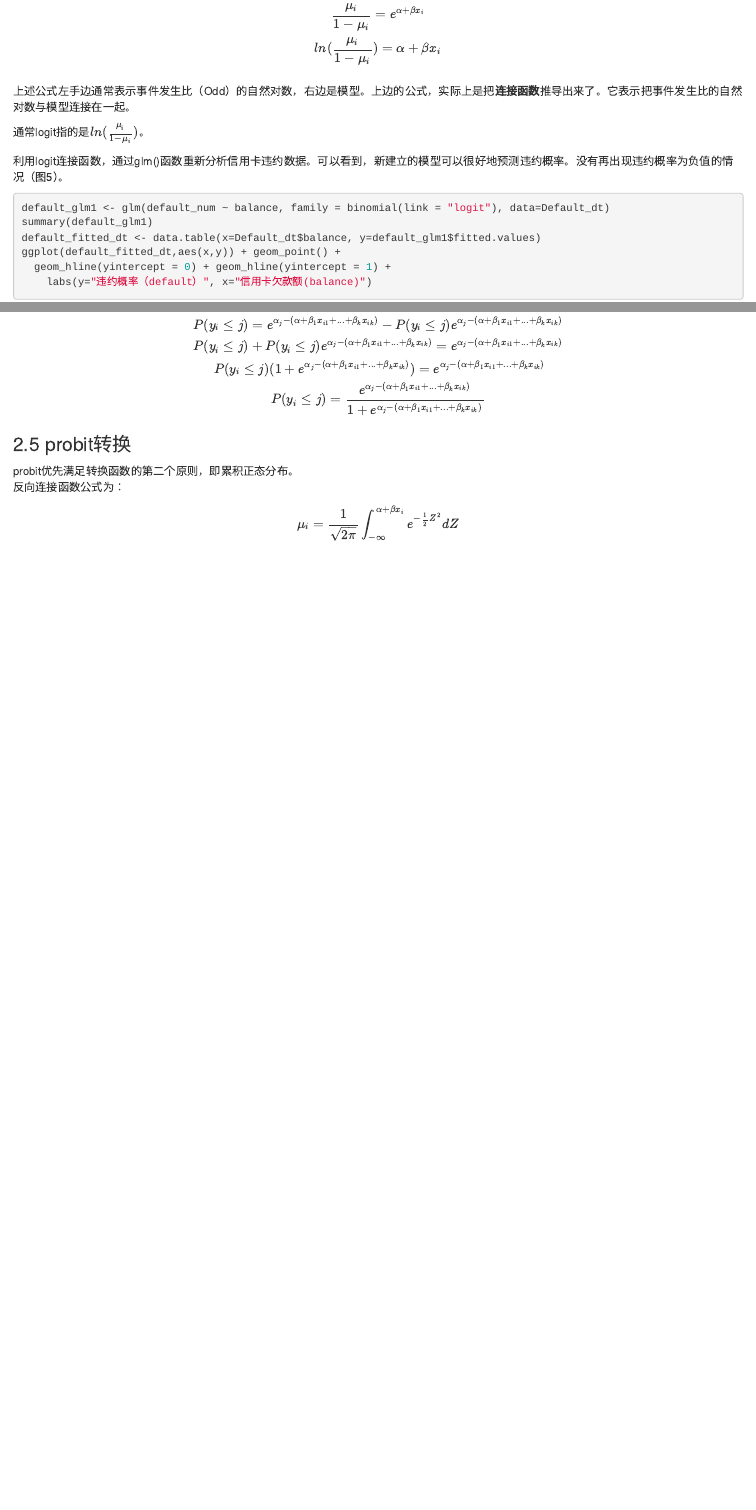
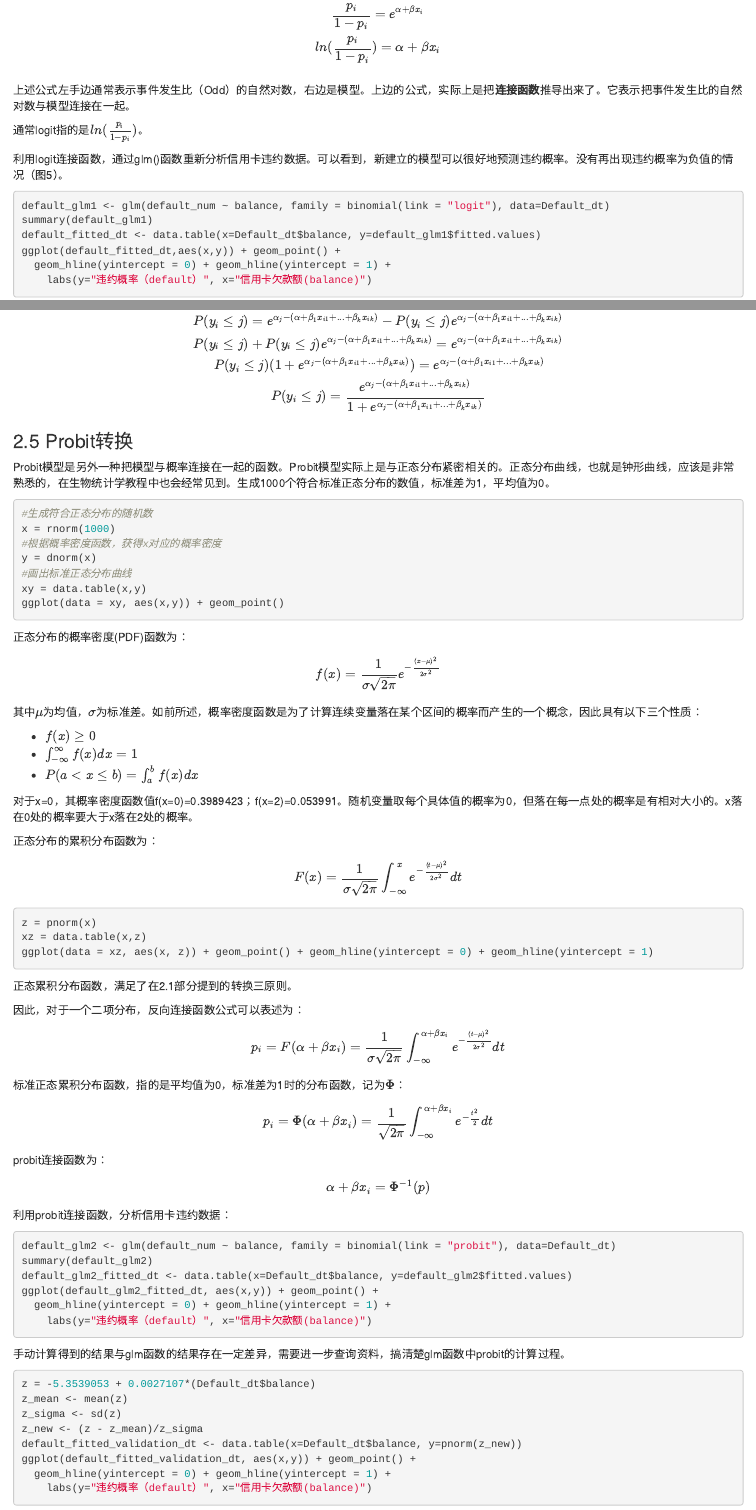
Before and after one commit to luansheng/hugomini, an R Markdown document (content/post/2019-08-04-try-to-understand-logit-and-probit-models.Rmd): the page in a window 1100 px wide, from 3560 px down before the commit and from 3670 px down after it, so that both start at the same text, and a second part further down, joined at a grey line. Rendered offline with R 4.5, knitr and Pandoc, with nearby package versions; the code chunks are not run, so their results and figures are left out.

Commit message:
Updating probit model.

````diff
--- a/content/post/2019-08-04-try-to-understand-logit-and-probit-models.Rmd
+++ b/content/post/2019-08-04-try-to-understand-logit-and-probit-models.Rmd
@@ -157,17 +164,17 @@ $$\mu_{i}=\frac{e^{\alpha+\beta x_{i}}}{1+e^{\alpha+\beta x_{i}}}=\frac{1}{1+e^{
 
 进一步推导上述公式：
 $$
-\mu_{i}(1+e^{\alpha+\beta x_{i}})=e^{\alpha+\beta x_{i}}\\
-\mu_{i}(1+e^{\alpha+\beta x_{i}})-e^{\alpha+\beta x_{i}}=0\\
-\mu_{i}=e^{\alpha+\beta x_{i}}-\mu_{i}e^{\alpha+\beta x_{i}}\\
-\mu_{i}=e^{\alpha+\beta x_{i}}(1-\mu_{i})\\
-\frac{\mu_{i}}{1-\mu_{i}}=e^{\alpha+\beta x_{i}}\\
-ln(\frac{\mu_{i}}{1-\mu_{i}})=\alpha+\beta x_{i}\\
+p_{i}(1+e^{\alpha+\beta x_{i}})=e^{\alpha+\beta x_{i}}\\
+p_{i}(1+e^{\alpha+\beta x_{i}})-e^{\alpha+\beta x_{i}}=0\\
+p_{i}=e^{\alpha+\beta x_{i}}-p_{i}e^{\alpha+\beta x_{i}}\\
+p_{i}=e^{\alpha+\beta x_{i}}(1-p_{i})\\
+\frac{p_{i}}{1-p_{i}}=e^{\alpha+\beta x_{i}}\\
+ln(\frac{p_{i}}{1-p_{i}})=\alpha+\beta x_{i}\\
 $$
 
 上述公式左手边通常表示事件发生比（Odd）的自然对数，右边是模型。上边的公式，实际上是把**连接函数**推导出来了。它表示把事件发生比的自然对数与模型连接在一起。
 
-通常logit指的是$ln(\frac{\mu_{i}}{1-\mu_{i}})$。
+通常logit指的是$ln(\frac{p_{i}}{1-p_{i}})$。
 
 利用logit连接函数，通过glm()函数重新分析信用卡违约数据。可以看到，新建立的模型可以很好地预测违约概率。没有再出现违约概率为负值的情况（图5）。
 ```{r defaultlogit, fig.cap="信用卡欠款额与违约概率的logistic回归预测"}
@@ -482,8 +489,69 @@ P(y_{i} \le j) = \frac{e^{\alpha_{j}-(\alpha+\beta_{1} x_{i1}+...+\beta_{k} x_{i
 $$
 
 
-### 2.5 probit转换
+### 2.5 Probit转换
+Probit模型是另外一种把模型与概率连接在一起的函数。Probit模型实际上是与正态分布紧密相关的。正态分布曲线，也就是钟形曲线，应该是非常熟悉的，在生物统计学教程中也会经常见到。生成1000个符合标准正态分布的数值，标准差为1，平均值为0。
+```{r xy, fig.cap="正态分布曲线"}
+#生成符合正态分布的随机数
+x = rnorm(1000)
+#根据概率密度函数，获得x对应的概率密度
+y = dnorm(x)
+#画出标准正态分布曲线
+xy = data.table(x,y)
+ggplot(data = xy, aes(x,y)) + geom_point()
+```
 
-probit优先满足转换函数的第二个原则，即累积正态分布。
-反向连接函数公式为：
-$$\mu_{i} = \frac{1}{\sqrt{2\pi}}\int_{-\infty}^{\alpha+\beta x_{i}}e^{-\frac{1}{2}Z^{2}}dZ$$
+正态分布的概率密度(PDF)函数为：
+$$
+f(x) = \frac{1}{\sigma \sqrt{2\pi}}e^{-\frac{(x-\mu)^{2}}{2\sigma^{2}}}
+$$
+其中$\mu$为均值，$\sigma$为标准差。如前所述，概率密度函数是为了计算连续变量落在某个区间的概率而产生的一个概念，因此具有以下三个性质：
+
+* $f(x) \ge 0$
+* $\int_{-\infty}^{\infty}f(x)dx = 1$
+* $P(a < x \le b) = \int_{a}^{b}f(x)dx$
+
+对于x=0，其概率密度函数值f(x=0)=`r dnorm(0)`；f(x=2)=`r dnorm(2)`。随机变量取每个具体值的概率为0，但落在每一点处的概率是有相对大小的。x落在0处的概率要大于x落在2处的概率。
+
+正态分布的累积分布函数为：
+$$F(x) = \frac{1}{\sigma\sqrt{2\pi}}\int_{-\infty}^{x}e^{-\frac{(t-\mu)^{2}}{2\sigma^{2}}}dt$$
+```{r xz, fig.cap="正态累积分布函数"}
+z = pnorm(x)
+xz = data.table(x,z)
+ggplot(data = xz, aes(x, z)) + geom_point() + geom_hline(yintercept = 0) + geom_hline(yintercept = 1)
+```
+
+正态累积分布函数，满足了在2.1部分提到的转换三原则。
+
+因此，对于一个二项分布，反向连接函数公式可以表述为：
+$$p_{i} = F(\alpha+\beta x_{i})= \frac{1}{\sigma\sqrt{2\pi}}\int_{-\infty}^{\alpha+\beta x_{i}}e^{-\frac{(t-\mu)^{2}}{2\sigma^{2}}}dt$$
+
+标准正态累积分布函数，指的是平均值为0，标准差为1时的分布函数，记为$\Phi$：
+$$p_{i} = \Phi(\alpha+\beta x_{i}) = \frac{1}{\sqrt{2\pi}}\int_{-\infty}^{\alpha+\beta x_{i}}e^{-\frac{t^{2}}{2}}dt$$
+
+probit连接函数为：
+$$
+\alpha+\beta x_{i} = \Phi^{-1}(p)
+$$
+
+利用probit连接函数，分析信用卡违约数据：
+```{r defaultprobit, fig.cap="信用卡欠款额与违约概率的logistic回归预测"}
+default_glm2 <- glm(default_num ~ balance, family = binomial(link = "probit"), data=Default_dt)
+summary(default_glm2)
+default_glm2_fitted_dt <- data.table(x=Default_dt$balance, y=default_glm2$fitted.values)
+ggplot(default_glm2_fitted_dt, aes(x,y)) + geom_point() +
+  geom_hline(yintercept = 0) + geom_hline(yintercept = 1) +
+    labs(y="违约概率（default）", x="信用卡欠款额(balance)")
+```
+
+手动计算得到的结果与glm函数的结果存在一定差异，需要进一步查询资料，搞清楚glm函数中probit的计算过程。
+```{r defaultprobitvalidation, fig.cap="信用卡欠款额与违约概率的logistic回归预测（手动验证）"}
+z = -5.3539053 + 0.0027107*(Default_dt$balance)
+z_mean <- mean(z)
+z_sigma <- sd(z)
+z_new <- (z - z_mean)/z_sigma
+default_fitted_validation_dt <- data.table(x=Default_dt$balance, y=pnorm(z_new))
+ggplot(default_fitted_validation_dt, aes(x,y)) + geom_point() +
+  geom_hline(yintercept = 0) + geom_hline(yintercept = 1) +
+    labs(y="违约概率（default）", x="信用卡欠款额(balance)")
+```
````
Also changed, not shown: content/post/2019-08-04-try-to-understand-logit-and-probit-models.html, static/post/2019-08-04-try-to-understand-logit-and-probit-models_files/figure-html/defaultprobit-1.png (added), static/post/2019-08-04-try-to-understand-logit-and-probit-models_files/figure-html/defaultprobitvalidation-1.png (added), static/post/2019-08-04-try-to-understand-logit-and-probit-models_files/figure-html/logisticPDFs-1.png (added), static/post/2019-08-04-try-to-understand-logit-and-probit-models_files/figure-html/xy-1.png (added), static/post/2019-08-04-try-to-understand-logit-and-probit-models_files/figure-html/xz-1.png (added), content/post/2019-08-04-try-to-understand-logit-and-probit-models.Rmd (83 more changed lines).
